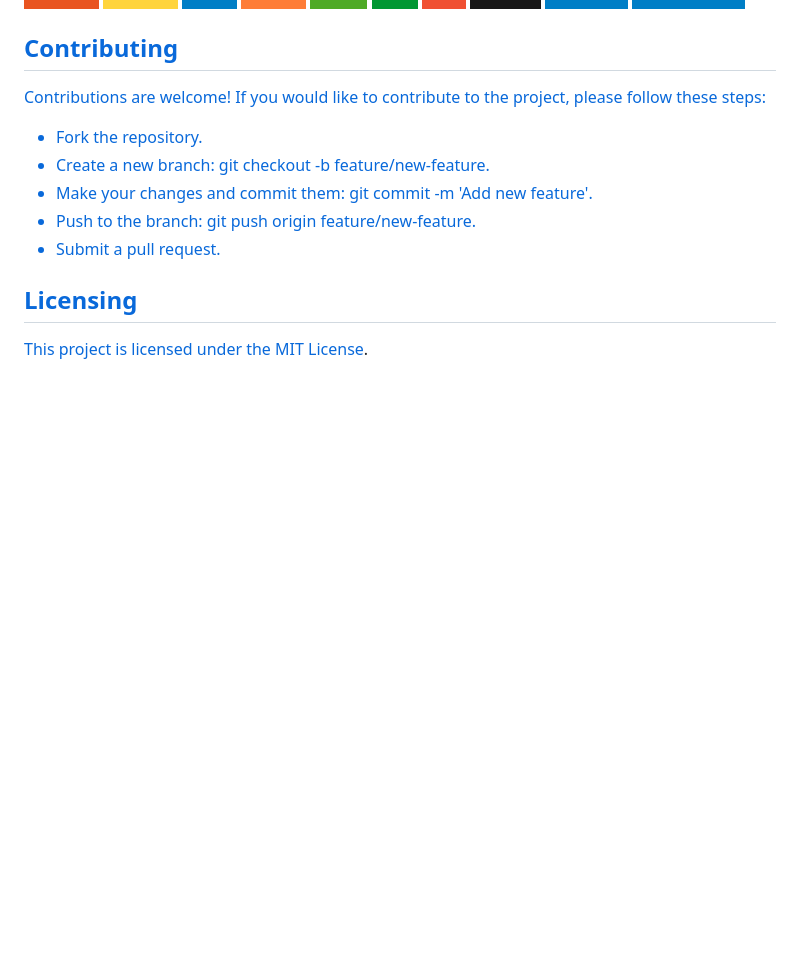
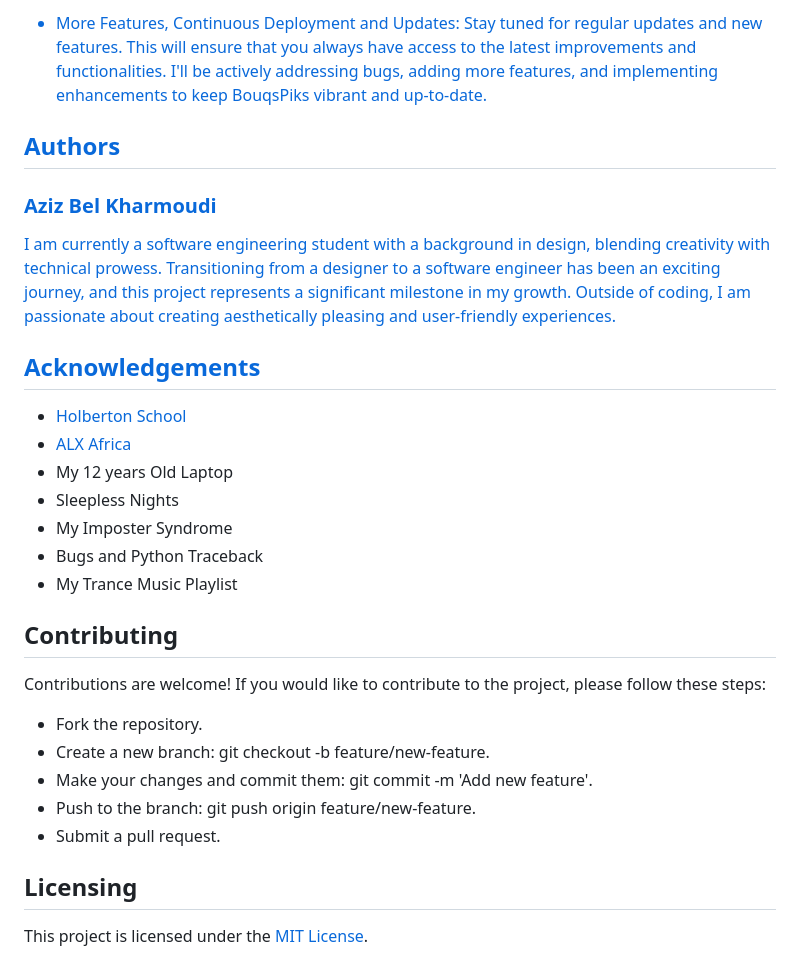
Before and after one commit to Abubacer/BouqsPiks, a Markdown page: README.md, the part around one of its changes. Rendered like a GitHub page; badges without logos; blank space fills up the shorter version.

```diff
--- a/README.md
+++ b/README.md
@@ -93,3 +109,22 @@ All the development and testing were run over an operating system Ubuntu 20.04 L
+- More Features, Continuous Deployment and Updates:
+Stay tuned for regular updates and new features. This will ensure that you always have access to the latest improvements and functionalities. I'll be actively addressing bugs, adding more features, and implementing enhancements to keep BouqsPiks vibrant and up-to-date.
+
+## Authors
+
+### Aziz Bel Kharmoudi
+
+I am currently a software engineering student with a background in design, blending creativity with technical prowess. Transitioning from a designer to a software engineer has been an exciting journey, and this project represents a significant milestone in my growth. Outside of coding, I am passionate about creating aesthetically pleasing and user-friendly experiences.
+
+## Acknowledgements
+
+- [Holberton School](https://www.holbertonschool.com/)
+- [ALX Africa](https://www.alxafrica.com/)
+- My 12 years Old Laptop
+- Sleepless Nights
+- My Imposter Syndrome
+- Bugs and Python Traceback
+- My Trance Music Playlist
+
 ## Contributing
 
 Contributions are welcome! If you would like to contribute to the project, please follow these steps:
```
Also changed, not shown: other parts of README.md (+16 -0 lines).
